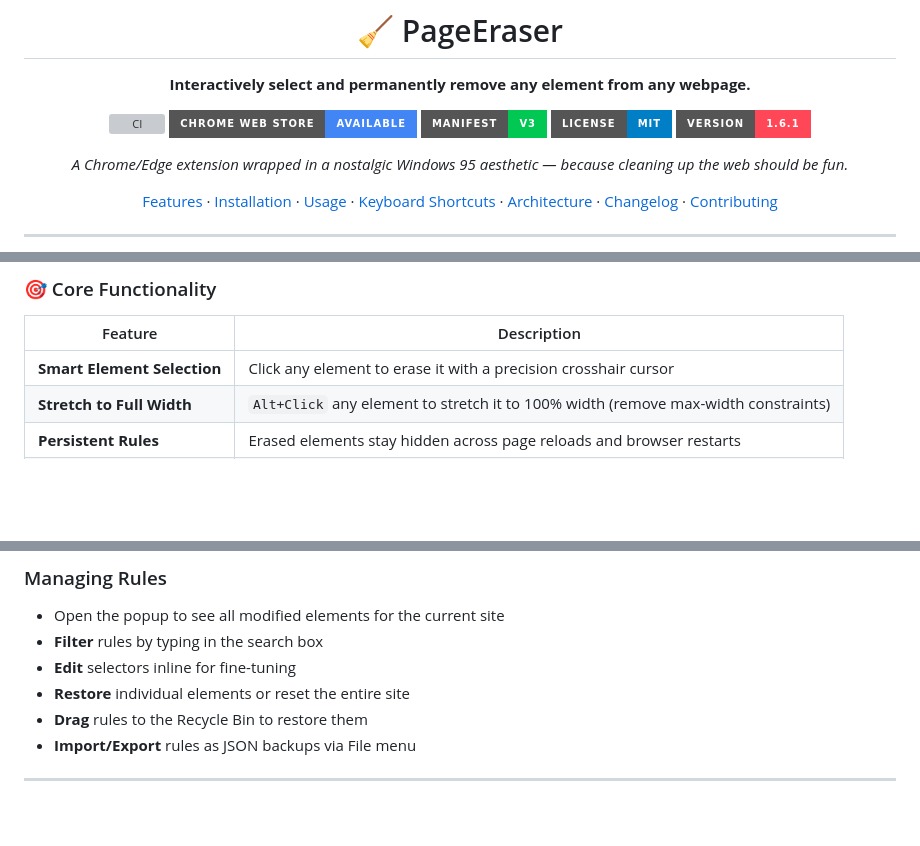
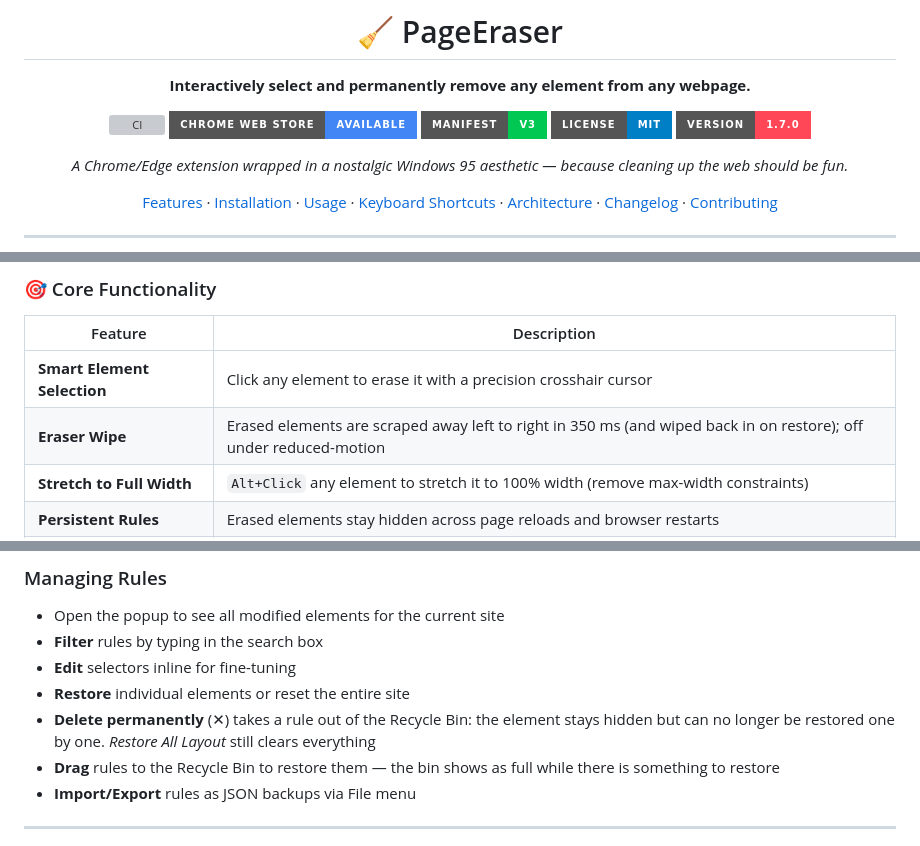
Before and after one commit to rildir/resize-extension, a Markdown page: README.md, 3 parts joined by grey strips. Drawn GitHub-style; badges without logos; blank space fills up the shorter version; grey boxes are pictures that could not be loaded.

Commit message:
docs: changelog, readme and architecture notes for 1.7.0
Co-Authored-By: Claude Sonnet 5.5 <noreply@anthropic.com>

```diff
--- a/README.md
+++ b/README.md
@@ -12,7 +12,7 @@
 [![Chrome Web Store](https://img.shields.io/badge/Chrome_Web_Store-Available-4285F4?style=for-the-badge&logo=googlechrome&logoColor=white)](https://chromewebstore.google.com/)
 [![Manifest V3](https://img.shields.io/badge/Manifest-V3-00C853?style=for-the-badge&logo=googlechrome&logoColor=white)]()
 [![License](https://img.shields.io/badge/License-MIT-blue?style=for-the-badge)]()
-[![Version](https://img.shields.io/badge/Version-1.6.1-FF4757?style=for-the-badge)]()
+[![Version](https://img.shields.io/badge/Version-1.7.0-FF4757?style=for-the-badge)]()
 
 *A Chrome/Edge extension wrapped in a nostalgic Windows 95 aesthetic — because cleaning up the web should be fun.*
 
@@ -68,6 +68,7 @@
 | Feature | Description |
 |---------|------------|
 | **Smart Element Selection** | Click any element to erase it with a precision crosshair cursor |
+| **Eraser Wipe** | Erased elements are scraped away left to right in 350 ms (and wiped back in on restore); off under reduced-motion |
 | **Stretch to Full Width** | `Alt+Click` any element to stretch it to 100% width (remove max-width constraints) |
 | **Persistent Rules** | Erased elements stay hidden across page reloads and browser restarts |
 | **Per-Domain Storage** | Rules are scoped per website domain with optional subdomain support |
@@ -178,7 +179,8 @@ Right-click any element on a page to access:
 - **Filter** rules by typing in the search box
 - **Edit** selectors inline for fine-tuning
 - **Restore** individual elements or reset the entire site
-- **Drag** rules to the Recycle Bin to restore them
+- **Delete permanently** (✕) takes a rule out of the Recycle Bin: the element stays hidden but can no longer be restored one by one. *Restore All Layout* still clears everything
+- **Drag** rules to the Recycle Bin to restore them — the bin shows as full while there is something to restore
 - **Import/Export** rules as JSON backups via File menu
 
 ---
```
Also changed, not shown: CHANGELOG.md (+49 -0 lines), docs/ARCHITECTURE.md (+42 -3 lines).
